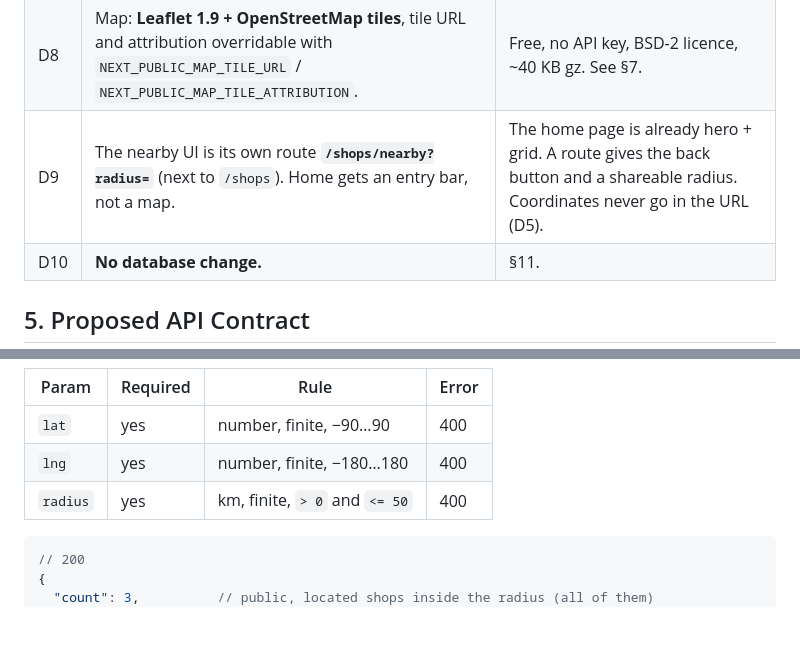
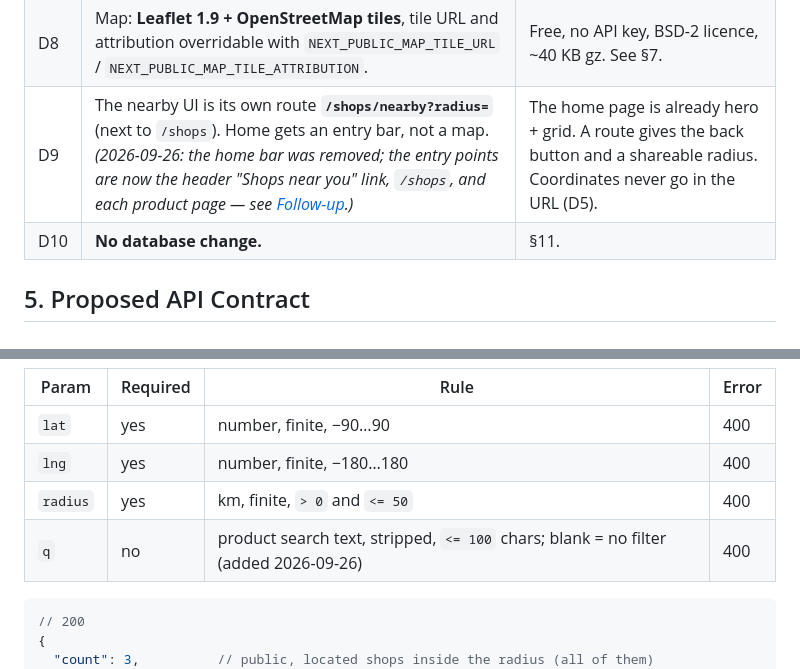
Before and after one commit to RoknuzzamanRokon/ecom-mini-shop, a Markdown page: docs/LOCATION_NEARBY_SHOPS.md, 2 parts joined by grey strips. Rendered like a GitHub page; blank space fills up the shorter version.

````diff
--- a/docs/LOCATION_NEARBY_SHOPS.md
+++ b/docs/LOCATION_NEARBY_SHOPS.md
@@ -116,7 +116,7 @@ Frontend integration            lib/geolocation.ts ──► shop forms button
 | D6 | The browser's permission prompt appears **only after a click**. If permission is already `granted`, the nearby page may locate automatically (no prompt appears). | "Must not be forced to grant location to browse". |
 | D7 | Shop forms: the button **only fills the two inputs**. Manual entry still works; the backend still validates. **No reverse geocoding**, no map picker. | Smallest correct change. Address stays a human-typed field. |
 | D8 | Map: **Leaflet 1.9 + OpenStreetMap tiles**, tile URL and attribution overridable with `NEXT_PUBLIC_MAP_TILE_URL` / `NEXT_PUBLIC_MAP_TILE_ATTRIBUTION`. | Free, no API key, BSD-2 licence, ~40 KB gz. See §7. |
-| D9 | The nearby UI is its own route **`/shops/nearby?radius=`** (next to `/shops`). Home gets an entry bar, not a map. | The home page is already hero + grid. A route gives the back button and a shareable radius. Coordinates never go in the URL (D5). |
+| D9 | The nearby UI is its own route **`/shops/nearby?radius=`** (next to `/shops`). Home gets an entry bar, not a map. *(2026-09-26: the home bar was removed; the entry points are now the header "Shops near you" link, `/shops`, and each product page — see [Follow-up](#follow-up--find-a-product-in-shops-near-you-2026-09-26).)* | The home page is already hero + grid. A route gives the back button and a shareable radius. Coordinates never go in the URL (D5). |
 | D10 | **No database change.** | §11. |
 
 ## 5. Proposed API Contract
@@ -131,6 +131,7 @@ Auth: none (AllowAny). Read-only.
 | `lat` | yes | number, finite, −90…90 | 400 |
 | `lng` | yes | number, finite, −180…180 | 400 |
 | `radius` | yes | km, finite, `> 0` and `<= 50` | 400 |
+| `q` | no | product search text, stripped, `<= 100` chars; blank = no filter (added 2026-09-26) | 400 |
 
 ```jsonc
 // 200
````
Also changed, not shown: other parts of docs/LOCATION_NEARBY_SHOPS.md (+49 -1 lines).
